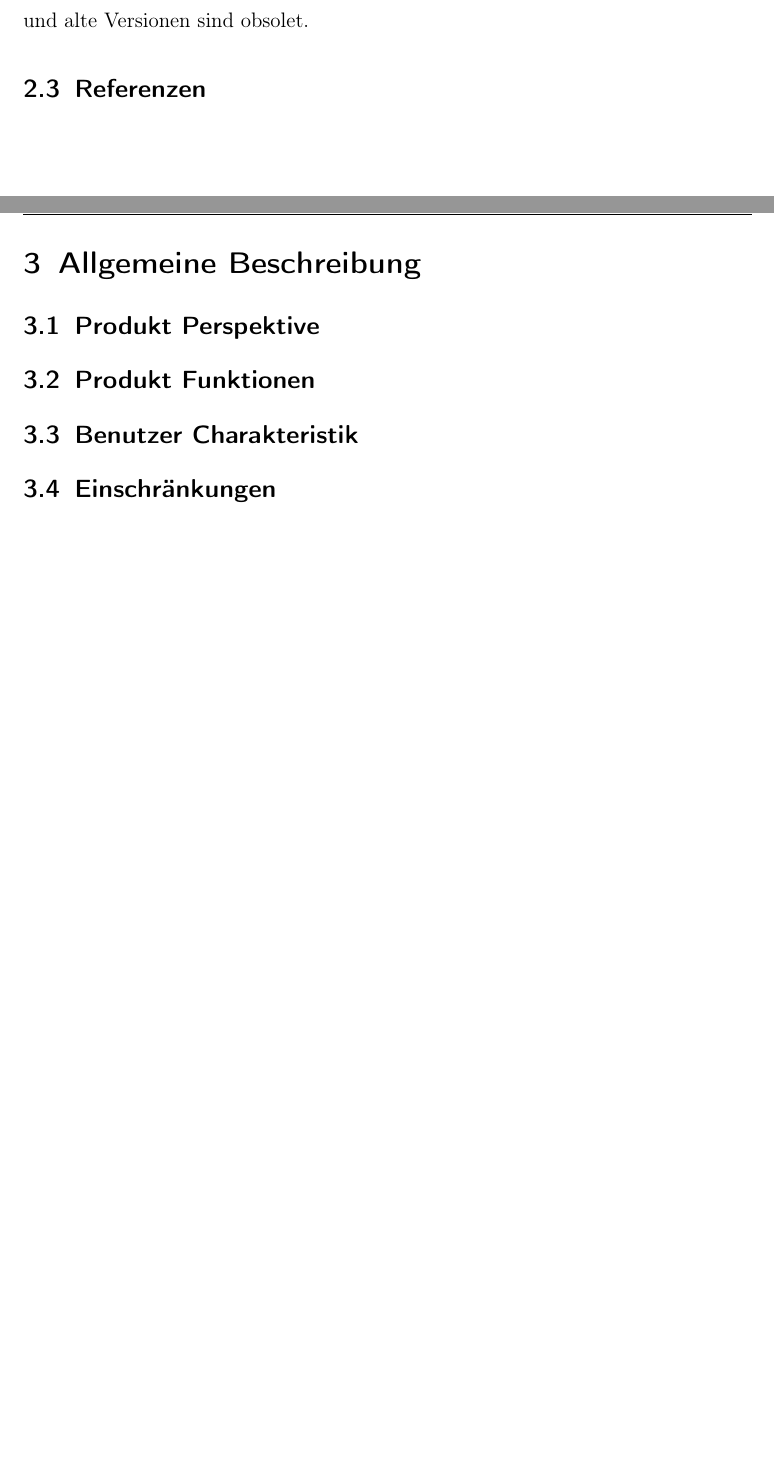
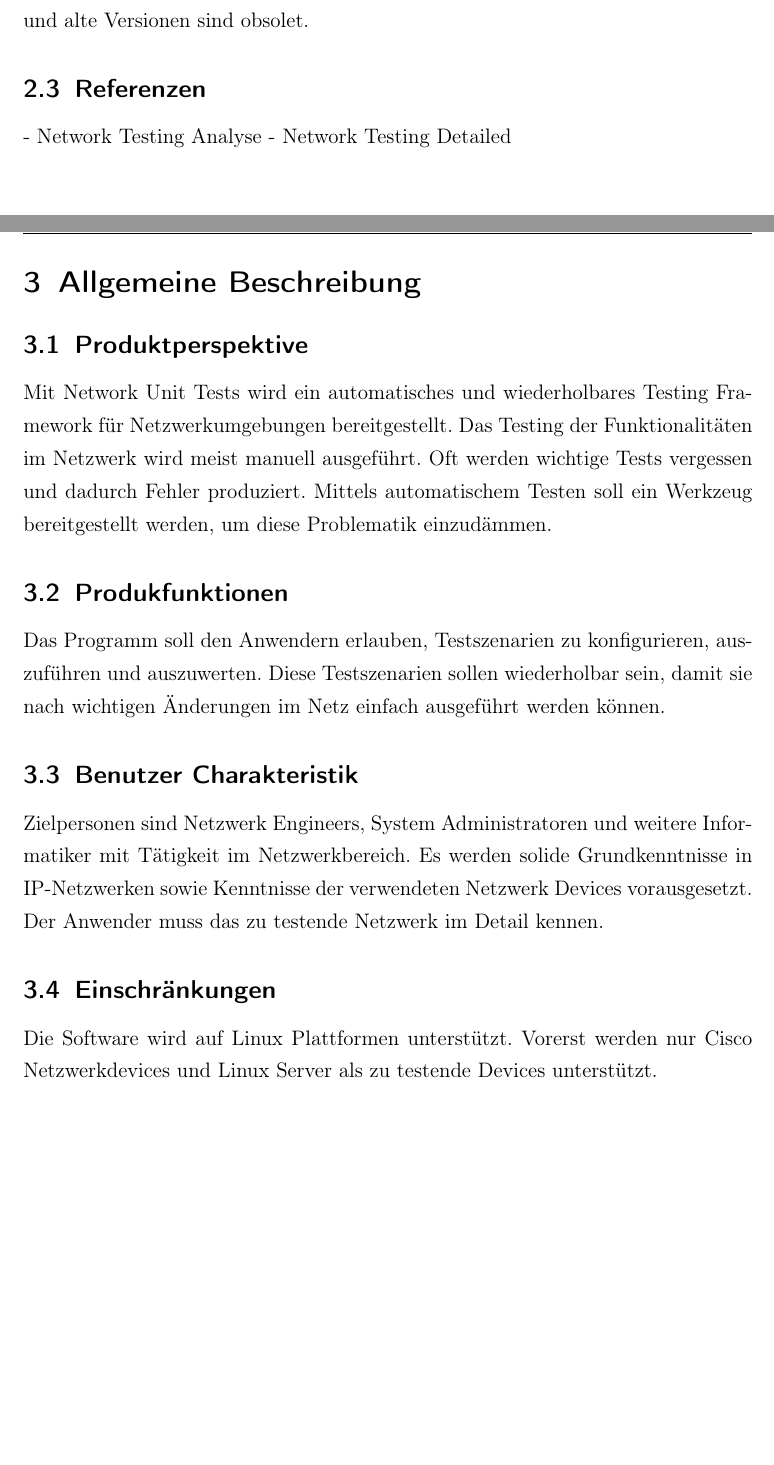
Before and after one commit to asta1992/SA_Network-Unit-Tests, a LaTeX document (doc/01_analyse/requirements.tex): two parts of pages 4 and 5 of 7, joined at a grey line, cut so that both start at the same text, the shorter picture padded with empty space. Compiled offline with pdfLaTeX.

Commit message:
requirements leer und onenote

```diff
--- a/doc/01_analyse/requirements.tex
+++ b/doc/01_analyse/requirements.tex
@@ -107,17 +107,19 @@ Anforderungen.
 \subsection{Gültigkeitsbereich}
 Dieses Dokument ist über die gesamte Projektdauer gültig. Es wird in späteren Iterationen angepasst. Somit ist jeweils die neuste Version des Dokuments gültig und alte Versionen sind obsolet.
 \subsection{Referenzen}
+- Network Testing Analyse
+- Network Testing Detailed
 
 \newpage
 \section{Allgemeine Beschreibung}
-\subsection{Produkt Perspektive}
-
-\subsection{Produkt Funktionen}
-
+\subsection{Produktperspektive}
+Mit Network Unit Tests wird ein automatisches und wiederholbares Testing Framework für Netzwerkumgebungen bereitgestellt. Das Testing der Funktionalitäten im Netzwerk wird meist manuell ausgeführt. Oft werden wichtige Tests vergessen und dadurch Fehler produziert. Mittels automatischem Testen soll ein Werkzeug bereitgestellt werden, um diese Problematik einzudämmen.
+\subsection{Produkfunktionen}
+Das Programm soll den Anwendern erlauben, Testszenarien zu konfigurieren, auszuführen und auszuwerten. Diese Testszenarien sollen wiederholbar sein, damit sie nach wichtigen Änderungen im Netz einfach ausgeführt werden können.
 \subsection{Benutzer Charakteristik}
-
+Zielpersonen sind Netzwerk Engineers, System Administratoren und weitere Informatiker mit Tätigkeit im Netzwerkbereich. Es werden solide Grundkenntnisse in IP-Netzwerken sowie Kenntnisse der verwendeten Netzwerk Devices vorausgesetzt. Der Anwender muss das zu testende Netzwerk im Detail kennen.
 \subsection{Einschränkungen}
-
+Die Software wird auf Linux Plattformen unterstützt. Vorerst werden nur Cisco Netzwerkdevices und Linux Server als zu testende Devices unterstützt.
 \newpage
 \section{Use Cases}
 \subsection{Use Cases Diagramm}
```
Also changed, not shown: doc/01_analyse/figures/UseCase_Diagram.png (added), doc/01_analyse/requirements.tex (1 more changed lines), 3 other files.
